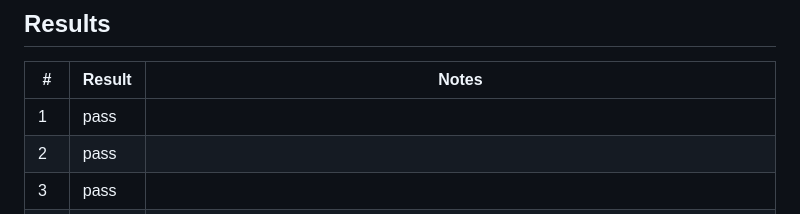
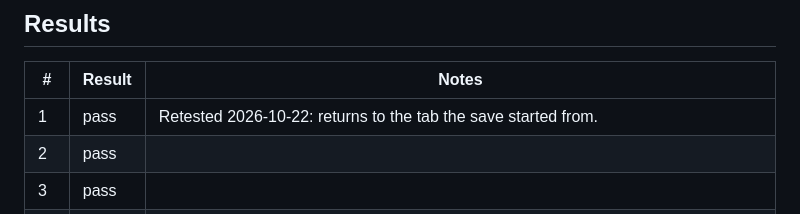
Before and after one commit to jsmusgrave/tab-groups-rock, a Markdown page: TESTING.md, the part around one of its changes. GitHub-like rendering.

```diff
--- a/TESTING.md
+++ b/TESTING.md
@@ -84,7 +84,7 @@ Each case starts from the setup state unless it says otherwise. "Note arrived" m
 
 | # | Result | Notes |
 |---|---|---|
-| 1 | pass |  |
+| 1 | pass | Retested 2026-10-22: returns to the tab the save started from. |
 | 2 | pass |  |
 | 3 | pass |  |
 | 4a | pass |  |
```
Also changed, not shown: other parts of TESTING.md (+1 -1 lines).
